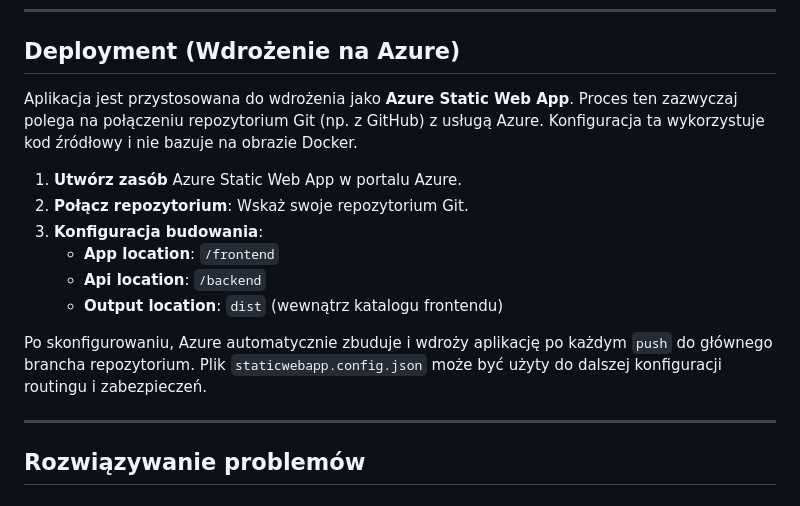
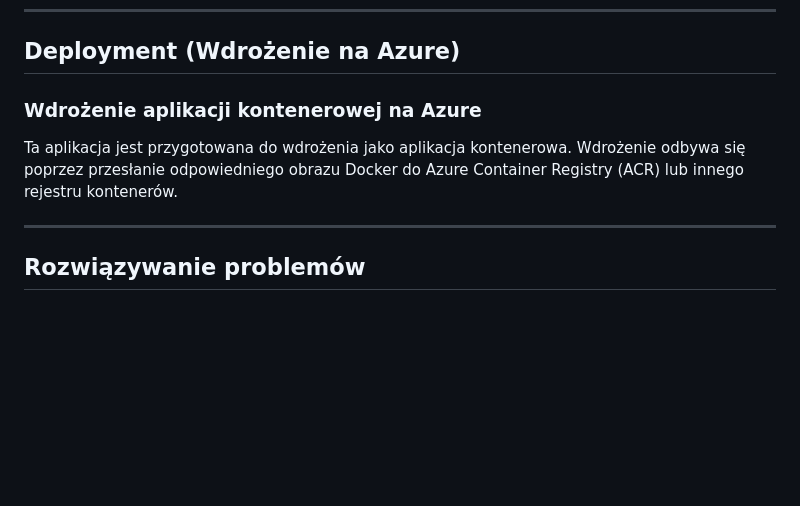
Before and after one commit to mafio69/portfolio-azure, a Markdown page: README.md, the part around the change printed below. Drawn GitHub-style; blank space fills up the shorter version.

```diff
--- a/README.md
+++ b/README.md
@@ -98,16 +105,8 @@ Pliki wynikowe zostaną umieszczone w katalogu `frontend/dist`.
 
 ## Deployment (Wdrożenie na Azure)
 
-Aplikacja jest przystosowana do wdrożenia jako **Azure Static Web App**. Proces ten zazwyczaj polega na połączeniu repozytorium Git (np. z GitHub) z usługą Azure. Konfiguracja ta wykorzystuje kod źródłowy i nie bazuje na obrazie Docker.
-
-1.  **Utwórz zasób** Azure Static Web App w portalu Azure.
-2.  **Połącz repozytorium**: Wskaż swoje repozytorium Git.
-3.  **Konfiguracja budowania**:
-    -   **App location**: `/frontend`
-    -   **Api location**: `/backend`
-    -   **Output location**: `dist` (wewnątrz katalogu frontendu)
-
-Po skonfigurowaniu, Azure automatycznie zbuduje i wdroży aplikację po każdym `push` do głównego brancha repozytorium. Plik `staticwebapp.config.json` może być użyty do dalszej konfiguracji routingu i zabezpieczeń.
+### Wdrożenie aplikacji kontenerowej na Azure
+Ta aplikacja jest przygotowana do wdrożenia jako aplikacja kontenerowa. Wdrożenie odbywa się poprzez przesłanie odpowiedniego obrazu Docker do Azure Container Registry (ACR) lub innego rejestru kontenerów.
 
 ---
 
```
Also changed, not shown: other parts of README.md (+29 -22 lines).
